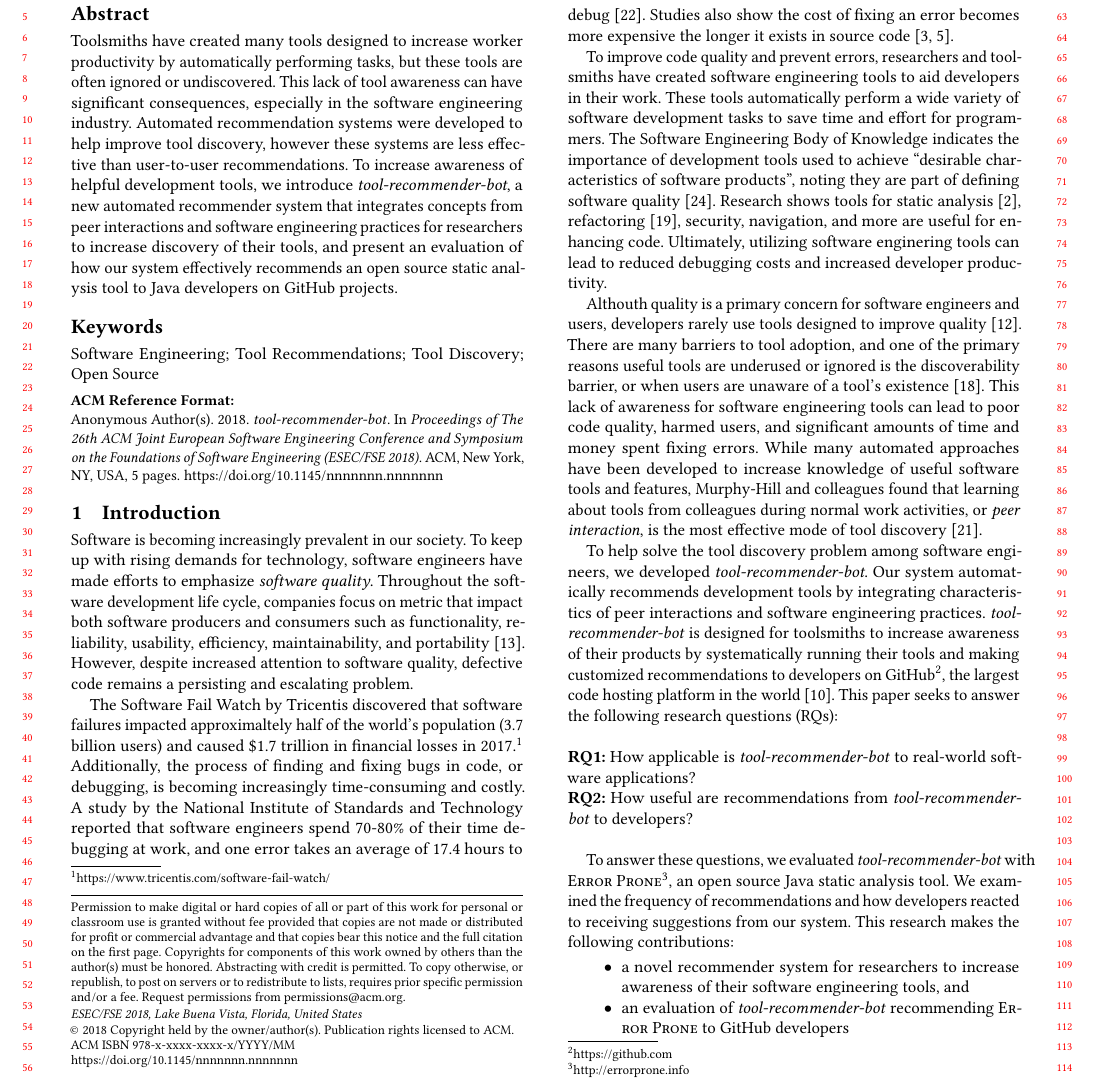
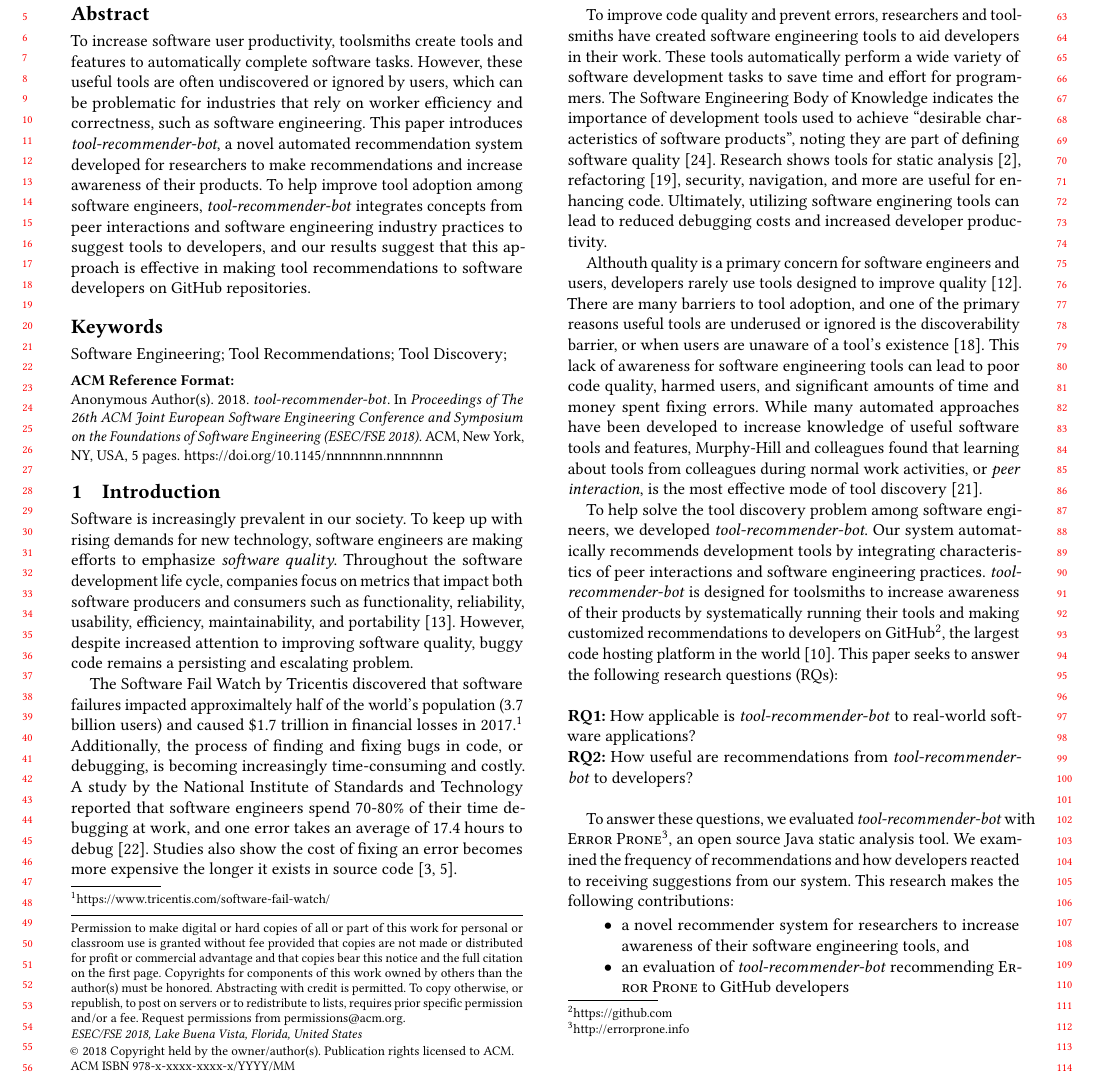
Before and after one commit to chbrown13/tool-recommender-bot, a LaTeX paper (paper/paper.tex): part of page 1 of 5, cut so that both start at the same text. Compiled offline with pdfLaTeX.

Commit message:
Abstract updates to text

```diff
--- a/paper/paper.tex
+++ b/paper/paper.tex
@@ -34,15 +34,15 @@
 \email{dcbrow10@ncsu.edu, emerson@csc.ncsu.edu}
 
 \begin{abstract}
-Toolsmiths have created many tools designed to increase worker productivity by automatically performing tasks, but these tools are often ignored or undiscovered. This lack of tool awareness can have significant consequences, especially in the software engineering industry. Automated recommendation systems were developed to help improve tool discovery, however these systems are less effective than user-to-user recommendations. To increase awareness of helpful development tools, we introduce \textit{\tool}, a new automated recommender system that integrates concepts from peer interactions and software engineering practices for researchers to increase discovery of their tools, and present an evaluation of how our system effectively recommends an open source static analysis tool to Java developers on GitHub projects.
+To increase software user productivity, toolsmiths create tools and features to automatically complete software tasks. However, these useful tools are often undiscovered or ignored by users, which can be problematic for industries that rely on worker efficiency and correctness, such as software engineering. This paper introduces \tool, a novel automated recommendation system developed for researchers to make recommendations and increase awareness of their products. To help improve tool adoption among software engineers, \tool~integrates concepts from peer interactions and software engineering industry practices to suggest tools to developers, and our results suggest that this approach is effective in making tool recommendations to software developers on GitHub repositories.
 \end{abstract}
-\keywords{Software Engineering; Tool Recommendations; Tool Discovery; Open Source}
+\keywords{Software Engineering; Tool Recommendations; Tool Discovery;}
 
 \maketitle
 
 \section{Introduction}
 
-Software is becoming increasingly prevalent in our society. To keep up with rising demands for technology, software engineers have made efforts to emphasize \textit{software quality}. Throughout the software development life cycle, companies focus on metric that impact both software producers and consumers such as functionality, reliability, usability, efficiency, maintainability, and portability~\cite{KitchenhamQualityTarget}. However, despite increased attention to software quality, defective code remains a persisting and escalating problem.
+Software is increasingly prevalent in our society. To keep up with rising demands for new technology, software engineers are making efforts to emphasize \textit{software quality}. Throughout the software development life cycle, companies focus on metrics that impact both software producers and consumers such as functionality, reliability, usability, efficiency, maintainability, and portability~\cite{KitchenhamQualityTarget}. However, despite increased attention to improving software quality, buggy code remains a persisting and escalating problem.
 
 The Software Fail Watch by Tricentis discovered that software failures impacted approximaltely half of the world's population (3.7 billion users) and caused \$1.7 trillion in financial losses in 2017.\footnote{https://www.tricentis.com/software-fail-watch/} Additionally, the process of finding and fixing bugs in code, or debugging, is becoming increasingly time-consuming and costly.  A study by the National Institute of Standards and Technology reported that software engineers spend 70-80\% of their time debugging at work, and one error takes an average of 17.4 hours to debug~\cite{NIST}. Studies also show the cost of fixing an error becomes more expensive the longer it exists in source code~\cite{SEEconomics, SoftwareAssuranceSDLC}.
 
```
Also changed, not shown: paper/paper.pdf, paper/paper.tex (2 more changed lines).
